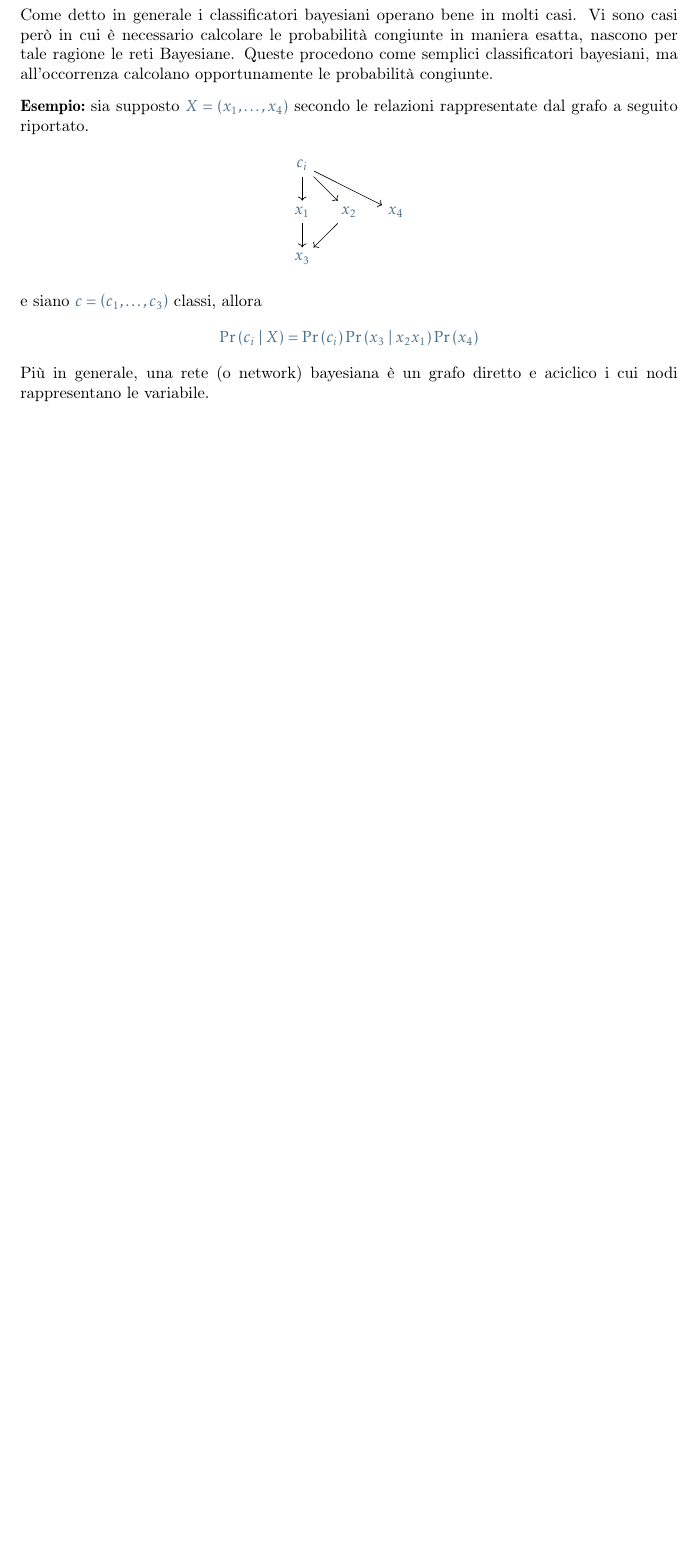
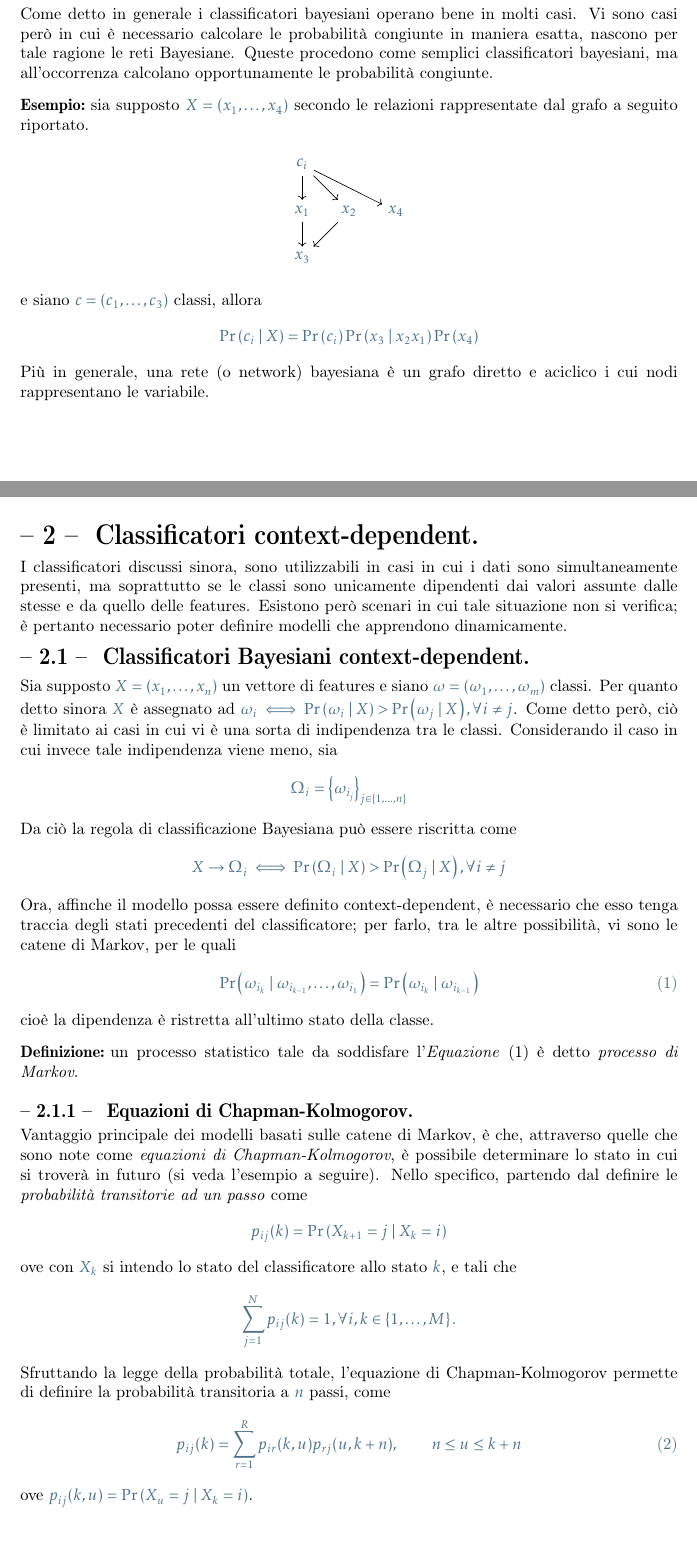
Before and after one commit to Ka-R-ma/Appunti-Uni, a LaTeX document (Projects/Machine Learning/Pdf/ML.tex, which reads Projects/Machine Learning/Sezioni/Livello I/Sezione 2 - Classificatori context-dependent.tex, Projects/Machine Learning/Sezioni/Livello II/Sottosezione 1.1 - Superfici decisionali.tex, Projects/Machine Learning/Sezioni/Livello II/Sottosezione 2.1 - Classificatori Bayesiani context-dependent.tex): part of page 4 of 4 before the commit and two parts of pages 4 and 5 of 6 after it, the two joined at a grey line, cut so that both start at the same text, the shorter picture padded with empty space. The pictures show the PDF file Projects/Machine Learning/Pdf/ML.pdf that the author committed with the source.

Commit message:
Project `ML` added section 1 - 2 completed section 1 Fixed few bugs

```diff
--- /dev/null
+++ b/Projects/Machine Learning/Sezioni/Livello I/Sezione 2 - Classificatori context-dependent.tex
@@ -0,0 +1,9 @@
+\documentclass{subfiles}
+\begin{document}
+I classificatori discussi sinora, sono utilizzabili in casi in cui i dati sono simultaneamente presenti,
+ma soprattutto se le classi sono unicamente dipendenti dai valori assunte dalle stesse e da quello delle features.
+Esistono però scenari in cui tale situazione non si verifica; è pertanto necessario poter definire modelli che apprendono dinamicamente.
+
+\subsection{Classificatori Bayesiani context-dependent}
+\subfile{../Livello II/Sottosezione 2.1 - Classificatori Bayesiani context-dependent.tex}
+\end{document}
--- a/Projects/Machine Learning/Sezioni/Livello II/Sottosezione 1.1 - Superfici decisionali.tex
+++ b/Projects/Machine Learning/Sezioni/Livello II/Sottosezione 1.1 - Superfici decisionali.tex
@@ -10,5 +10,5 @@ Allora se rappresentato \(X\) su di un piano, è possibile identificare due regi
 Si definisce superficie decisionale una funzione \(g(x)\) tale che \(\Prob{\omega_{1}}[X] - \Prob{\omega_{2}}[X] = 0\).
 
 Più in generale, supposto \(X = \Tuple{x}{1}{n}^{T}\) un vettore di features e \(\omega = \Tuple{\omega}{1}{m}\) possibili classi,
-una superficie decisionale è una funzione \(g_{ij}(x)\) tale che \(\Prob{\omega_{i}}[X] - \Prob{\omega_{i}}[X] = 0\), \(\forall i, j \in \Set{1, \ldots, m}, i \ne j\).
+una superficie decisionale è una funzione \(g_{ij}(x)\) tale che \(\Prob{\omega_{i}}[X] - \Prob{\omega_{j}}[X] = 0\), \(\forall i, j \in \Set{1, \ldots, m}, i \ne j\).
 \end{document}
--- /dev/null
+++ b/Projects/Machine Learning/Sezioni/Livello II/Sottosezione 2.1 - Classificatori Bayesiani context-dependent.tex
@@ -0,0 +1,26 @@
+\documentclass{subfiles}
+\begin{document}
+Sia supposto \(X = \Tuple{x}{1}{n}\) un vettore di features e siano \(\omega = \Tuple{\omega}{1}{m}\) classi.
+Per quanto detto sinora \(X \Text{è assegnato ad} \omega_{i} \iff \Prob{\omega_{i}}[X] > \Prob{\omega_{j}}[X], \forall i \ne j\).
+Come detto però, ciò è limitato ai casi in cui vi è una sorta di indipendenza tra le classi.
+Considerando il caso in cui invece tale indipendenza viene meno, sia
+\[
+    \Omega_{i} = \Sequence{\omega_{i_{j}}}[j \in \Set{1, \ldots, n}]
+\]
+Da ciò la regola di classificazione Bayesiana può essere riscritta come
+\[
+    X \to \Omega_{i} \iff \Prob{\Omega_{i}}[X] > \Prob{\Omega_{j}}[X], \forall i \ne j
+\]
+Ora, affinche il modello possa essere definito context-dependent, è necessario che esso tenga traccia degli stati precedenti del classificatore;
+per farlo, tra le altre possibilità, vi sono le catene di Markov, per le quali
+\begin{equation}
+    \Prob{\omega_{i_{k}}}[\omega_{i_{k - 1}}, \ldots, \omega_{i_{1}}] = \Prob{\omega_{i_{k}}}[\omega_{i_{k - 1}}]
+\end{equation}
+cioè la dipendenza è ristretta all'ultimo stato della classe.
+\begin{Definition*}
+    un processo statistico tale da soddisfare l'\emph{Equazione \eqref{Eq:1}} è detto \emph{processo di Markov}.
+\end{Definition*}
+
+\subsubsection{Equazioni di Chapman-Kolmogorov}
+\subfile{../Livello III/Sottosottosezione 2.1.1 - Equazioni di Chapman-Kolmogorov.tex}
+\end{document}
--- /dev/null
+++ b/Projects/Machine Learning/Sezioni/Livello III/Sottosottosezione 2.1.1 - Equazioni di Chapman-Kolmogorov.tex
@@ -0,0 +1,20 @@
+\documentclass{subfiles}
+\begin{document}
+Vantaggio principale dei modelli basati sulle catene di Markov, è che, attraverso quelle che sono note come \emph{equazioni di Chapman-Kolmogorov},
+è possibile determinare lo stato in cui si troverà in futuro (si veda l'esempio a seguire).
+Nello specifico, partendo dal definire le \emph{probabilità transitorie ad un passo} come
+\[
+    p_{ij}(k) = \Prob{X_{k + 1} = j}[X_{k} = i]
+\]
+ove con \(X_{k}\) si intendo lo stato del classificatore allo stato \(k\), e tali che
+\[
+    \Sum{p_{ij}(k)}{j = 1}[N] = 1, \forall i, k \in \Set{1, \ldots, M}.
+\]
+Sfruttando la legge della probabilità totale, l'equazione di Chapman-Kolmogorov permette di definire la probabilità transitoria a \(n\) passi,
+come
+\begin{equation}
+    p_{ij}(k) = \Sum{p_{ir}(k, u) p_{rj}(u, k + n)}{r = 1}[R], \qquad n \le u \le k + n
+\end{equation}
+ove \(p_{ij}(k, u) = \Prob{X_{u} = j}[X_{k} = i]\).
+\clearpage
+\begin{Example*}
```
Also changed, not shown: Projects/Machine Learning/Pdf/ML.tex (+3 -0 lines), Projects/Machine Learning/Sezioni/Livello I/Sezione 1 - Classificatori Bayesiani.tex (+1 -0 lines), Projects/Machine Learning/Sezioni/Livello II/Sottosezione 1.4 - Reti di bayes.tex (+1 -1 lines), Projects/Machine Learning/Tikz/Figure *.1 - Esempio di rete bayesiana.tex (renamed from Projects/Machine Learning/Tikz/Figure 1 - Esempio di rete bayesiana.tex, +2 -2 lines), Projects/Machine Learning/Tikz/Figure *.2 - Esempio di applicazione dell'equazione di Chapman-Kolmogorov.tex (added, +21 -0 lines), Projects/Machine Learning/Pdf/ML.pdf, Projects/Machine Learning/Sezioni/Livello III/Sottosottosezione 2.1.1 - Equazioni di Chapman-Kolmogorov.tex (11 more changed lines).
